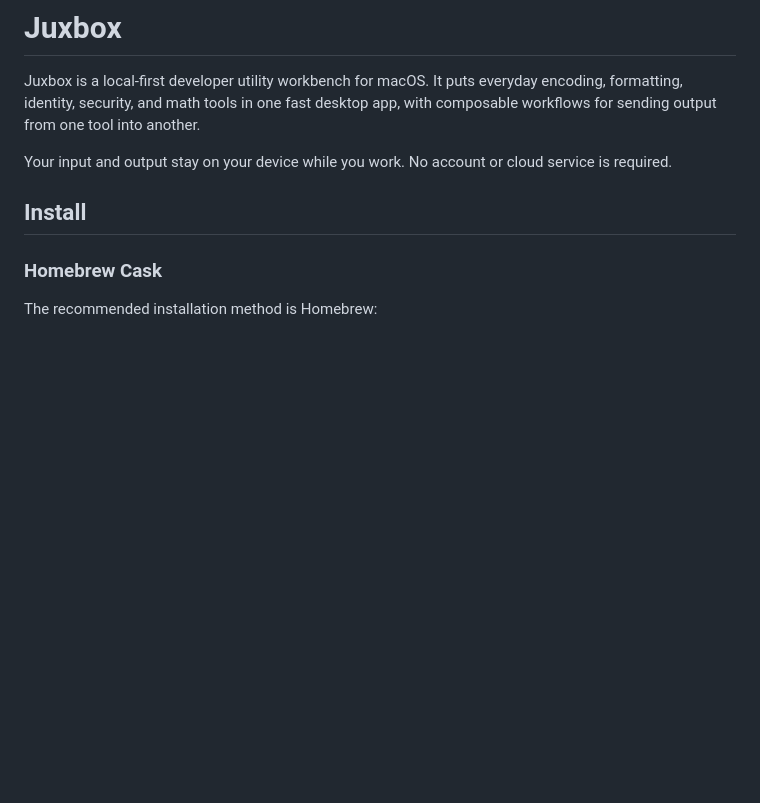
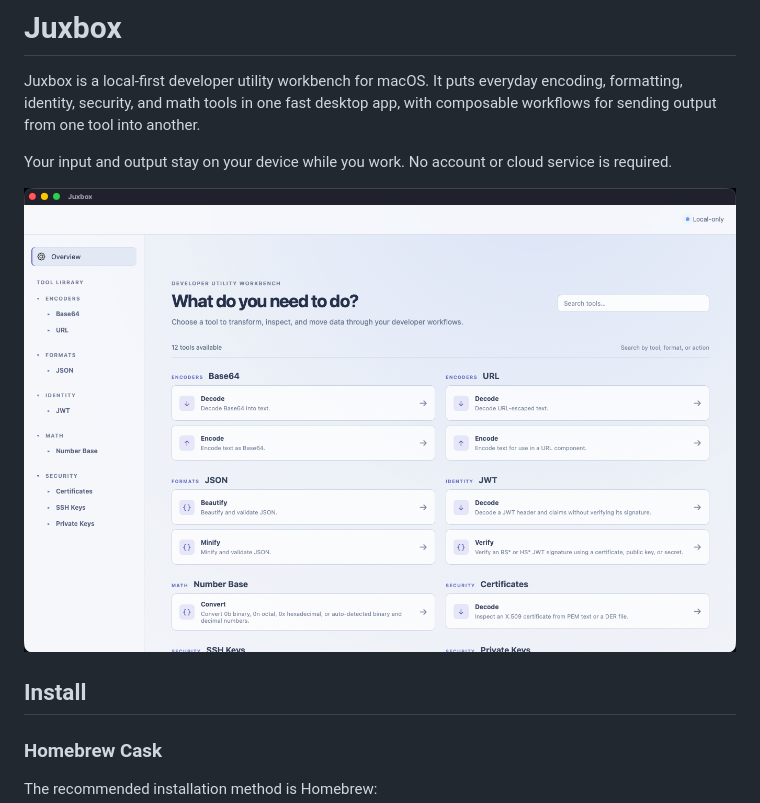
Before and after one commit to tejux/juxbox-releases, a Markdown page: README.md, the part around the change. Drawn GitHub-style; pictures changed too: assets/juxbox-overview.png (added); blank space fills up the shorter version.

Commit message:
Add Juxbox overview screenshot to README

```diff
--- a/README.md
+++ b/README.md
@@ -3,6 +3,8 @@
 Juxbox is a local-first developer utility workbench for macOS. It puts everyday encoding, formatting, identity, security, and math tools in one fast desktop app, with composable workflows for sending output from one tool into another.
 
 Your input and output stay on your device while you work. No account or cloud service is required.
+
+![Juxbox overview](assets/juxbox-overview.png)
 
 ## Install
 
```
